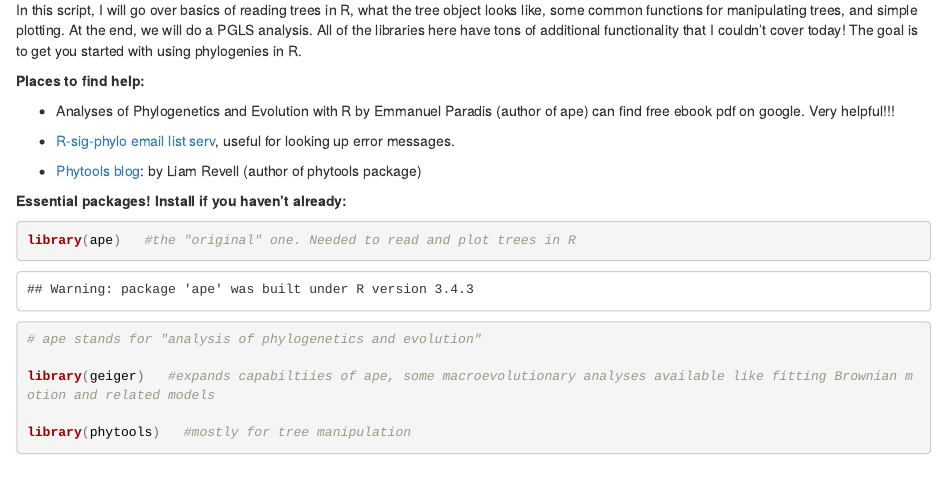
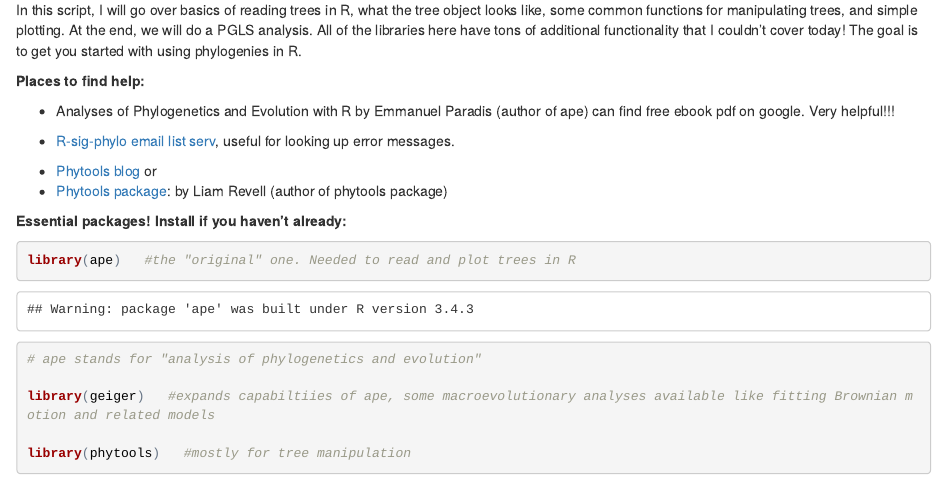
Before and after one commit to smduranm/EEB_R_workshops, an R Markdown document (04_phylogenetics_lesson_Miller.Rmd): the page in a window 1100 px wide, from 160 px down. The pictures show the output file 04_phylogenetics_lesson_Miller.html that the author committed with the source, opened offline.

Commit message:
updating broken url of help pages

```diff
--- a/04_phylogenetics_lesson_Miller.Rmd
+++ b/04_phylogenetics_lesson_Miller.Rmd
@@ -16,7 +16,8 @@ In this script, I will go over basics of reading trees in R, what the tree objec
 
 + [R-sig-phylo email list serv](https://www.mail-archive.com/r-sig-phylo@r-project.org/), useful for looking up error messages.
 
-+ [Phytools blog](blog.phytools.org): by Liam Revell (author of phytools package)
++ [Phytools blog](blog.phytools.org) or
++ [Phytools package](http://www.phytools.org/old.index.html): by Liam Revell (author of phytools package)
 
 
 **Essential packages! Install if you haven't already:**
```
Also changed, not shown: 04_phylogenetics_lesson_Miller.html.
